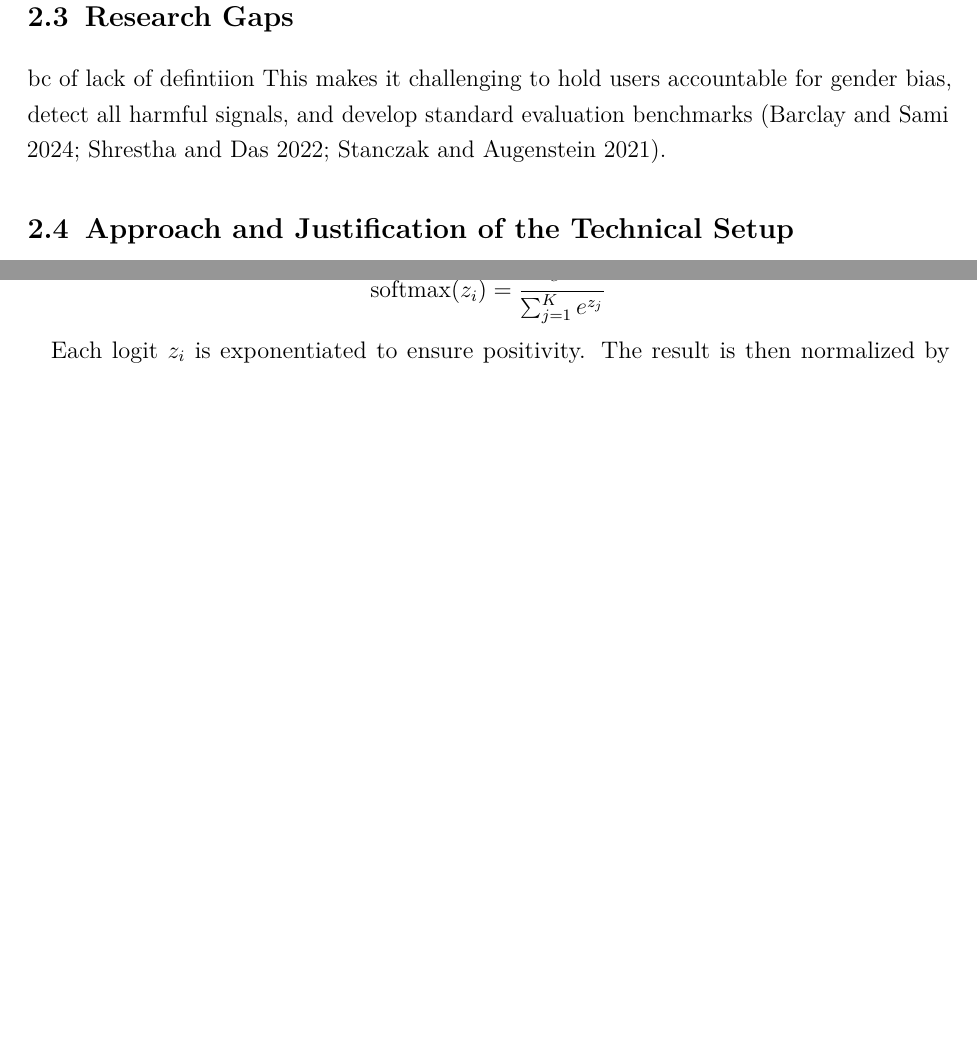
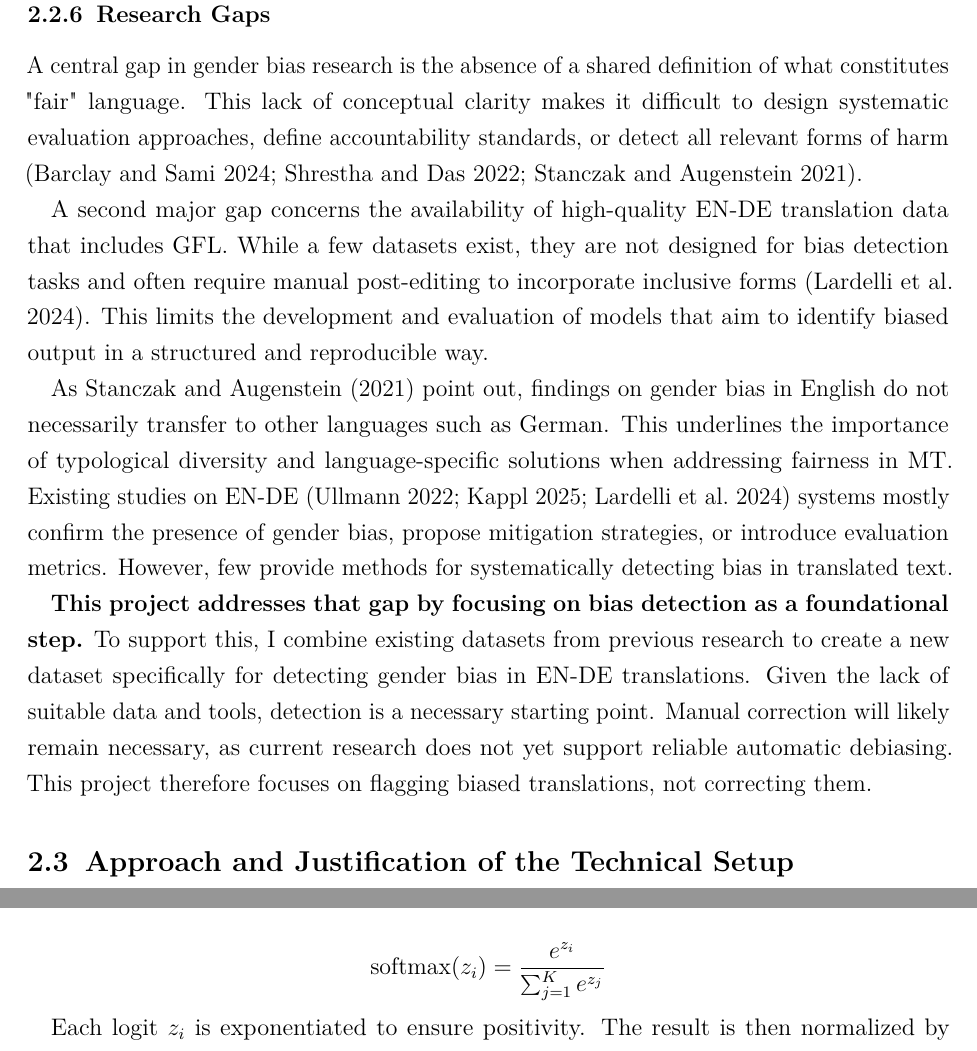
Before and after one commit to phmkhali/bias-detector-en-de, a LaTeX thesis (thesis/main.tex, which reads thesis/Chapters/related_work.tex): two parts of pages 22 and 27 of 44 before the commit and two parts of pages 22 and 27 of 45 after it, joined at a grey line, cut so that both start at the same text, the shorter picture padded with empty space. Compiled offline with pdfLaTeX.

Commit message:
research gap

```diff
--- a/thesis/Chapters/related_work.tex
+++ b/thesis/Chapters/related_work.tex
@@ -196,8 +196,14 @@ Although the use of GFL has increased in recent years \citep{waldendorfWordsChan
 
 % --------------------------------------------------------------------------------
 
-\section{Research Gaps}
-   bc of lack of defintiion This makes it challenging to hold users accountable for gender bias, detect all harmful signals, and develop standard evaluation benchmarks \citep{barclayInvestigatingMarkersDrivers2024a,shresthaExploringGenderBiases2022,stanczakSurveyGenderBias2021}.
+\subsection{Research Gaps}
+    A central gap in gender bias research is the absence of a shared definition of what constitutes "fair" language. This lack of conceptual clarity makes it difficult to design systematic evaluation approaches, define accountability standards, or detect all relevant forms of harm \citep{barclayInvestigatingMarkersDrivers2024a,shresthaExploringGenderBiases2022,stanczakSurveyGenderBias2021}.
+
+    A second major gap concerns the availability of high-quality EN-DE translation data that includes GFL. While a few datasets exist, they are not designed for bias detection tasks and often require manual post-editing to incorporate inclusive forms \citep{lardelliBuildingBridgesDataset2024}. This limits the development and evaluation of models that aim to identify biased output in a structured and reproducible way.
+
+    As \citet{stanczakSurveyGenderBias2021} point out, findings on gender bias in English do not necessarily transfer to other languages such as German. This underlines the importance of typological diversity and language-specific solutions when addressing fairness in MT. Existing studies on EN-DE \citep{ullmannGenderBiasMachine2022,kapplAreAllSpanish2025,lardelliBuildingBridgesDataset2024} systems mostly confirm the presence of gender bias, propose mitigation strategies, or introduce evaluation metrics. However, few provide methods for systematically detecting bias in translated text.
+
+    \textbf{This project addresses that gap by focusing on bias detection as a foundational step.} To support this, I combine existing datasets from previous research to create a new dataset specifically for detecting gender bias in EN-DE translations. Given the lack of suitable data and tools, detection is a necessary starting point. Manual correction will likely remain necessary, as current research does not yet support reliable automatic debiasing. This project therefore focuses on flagging biased translations, not correcting them.
 
 % --------------------------------------------------------------------------------
 
```
Also changed, not shown: thesis/main.pdf.
